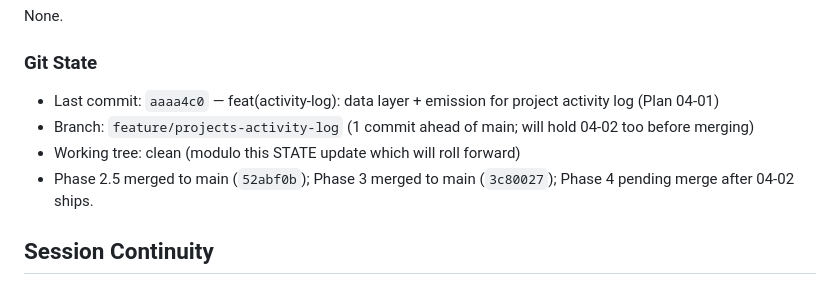
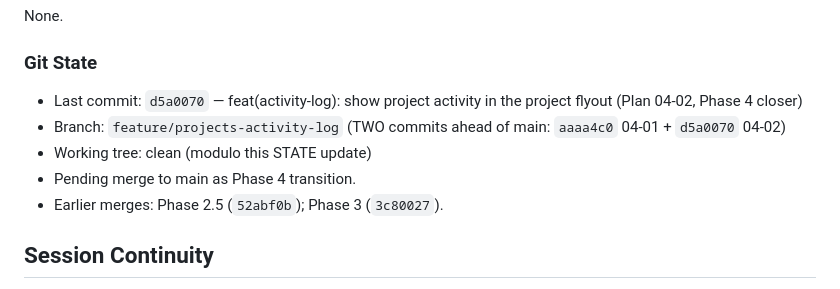
Before and after one commit to Jake40286/nextflow-dashboard, a Markdown page: .paul/STATE.md, the part around the change. Rendered like a GitHub page.

Commit message:
chore(paul): record Phase 4 transition state after commit d5a0070

```diff
--- a/.paul/STATE.md
+++ b/.paul/STATE.md
@@ -70,10 +70,11 @@ None.
 
 ### Git State
 
-- Last commit: `aaaa4c0` — feat(activity-log): data layer + emission for project activity log (Plan 04-01)
-- Branch: `feature/projects-activity-log` (1 commit ahead of main; will hold 04-02 too before merging)
-- Working tree: clean (modulo this STATE update which will roll forward)
-- Phase 2.5 merged to main (`52abf0b`); Phase 3 merged to main (`3c80027`); Phase 4 pending merge after 04-02 ships.
+- Last commit: `d5a0070` — feat(activity-log): show project activity in the project flyout (Plan 04-02, Phase 4 closer)
+- Branch: `feature/projects-activity-log` (TWO commits ahead of main: `aaaa4c0` 04-01 + `d5a0070` 04-02)
+- Working tree: clean (modulo this STATE update)
+- Pending merge to main as Phase 4 transition.
+- Earlier merges: Phase 2.5 (`52abf0b`); Phase 3 (`3c80027`).
 
 ## Session Continuity
 
```
